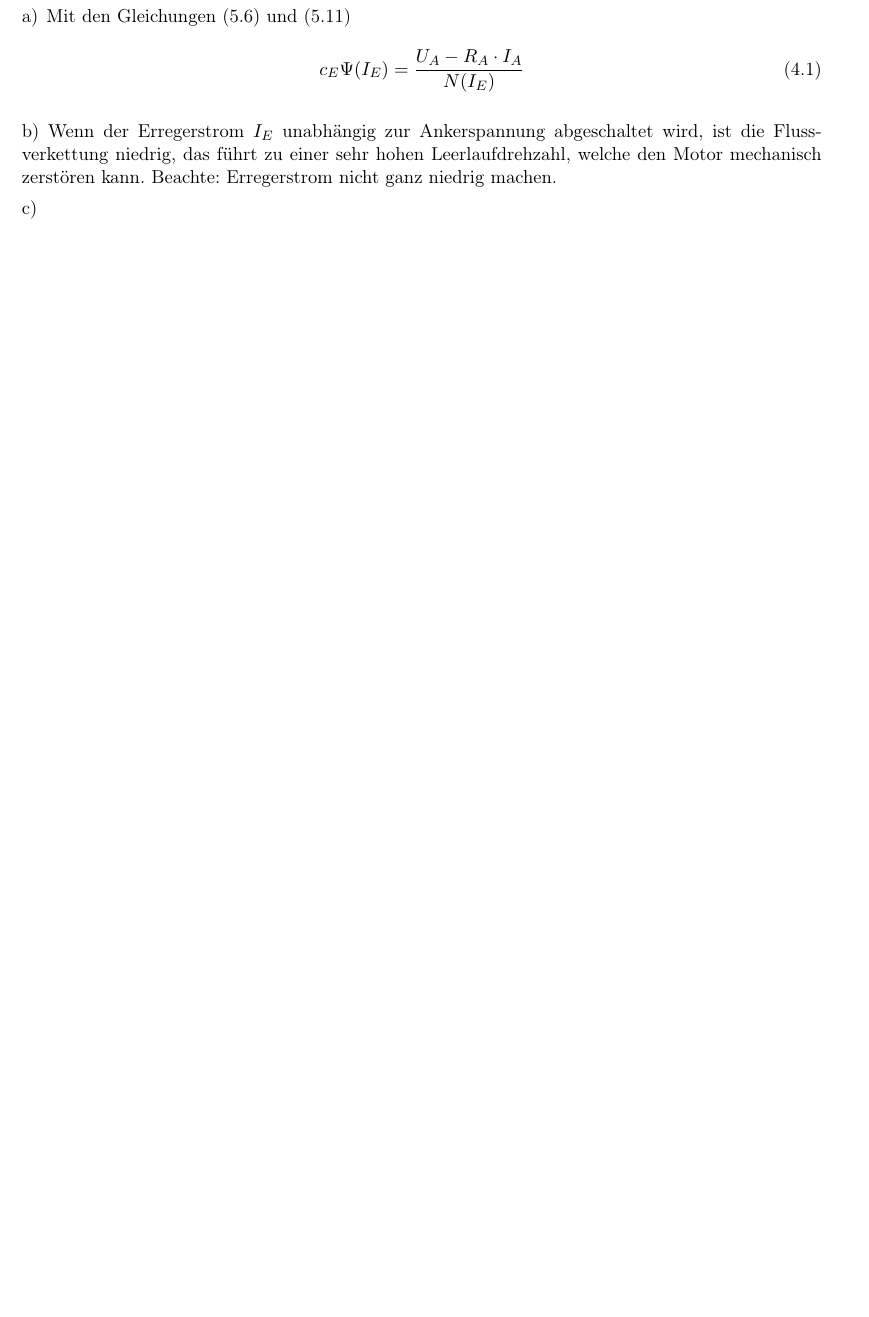
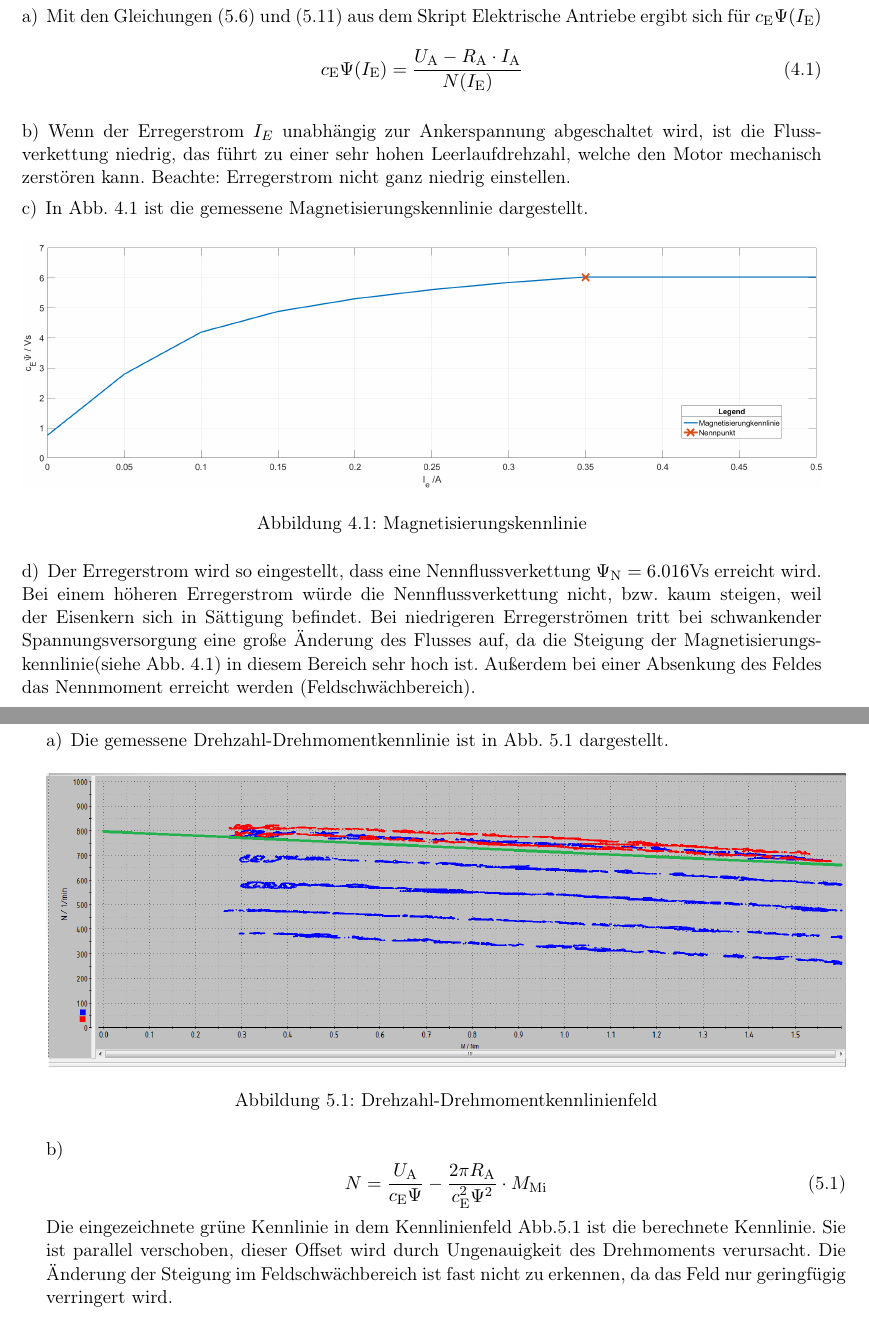
Before and after one commit to Uch21/ElektrischeAntriebePraktProtokoll, a LaTeX document (Versuch_2_Gleichstrommaschine/Protokoll_Labor_Elektrische_Antriebstechnik.tex, which reads Versuch_2_Gleichstrommaschine/aufgabe4.tex, Versuch_2_Gleichstrommaschine/aufgabe5.tex): part of page 6 of 7 before the commit and two parts of pages 6 and 7 of 7 after it, the two joined at a grey line, cut at the place of the change, the shorter picture padded with empty space. Compiled offline with pdfLaTeX.

Commit message:
fertiggestellt

```diff
--- a/Versuch_2_Gleichstrommaschine/aufgabe4.tex
+++ b/Versuch_2_Gleichstrommaschine/aufgabe4.tex
@@ -1,15 +1,26 @@
 \chapter{}\label{ex:aufg4}
 %
 \section{}\label{sec:aufg4a}
-Mit den Gleichungen (5.6) und (5.11)
+Mit den Gleichungen (5.6) und (5.11) aus dem Skript Elektrische Antriebe ergibt sich für $c_\text{E}\Psi(I_\text{E})$
 \begin{equation}
-c_E\Psi(I_E) = \frac{U_A - R_A \cdot I_A}{N(I_E)}
+c_\text{E}\Psi(I_\text{E}) = \frac{U_\text{A} - R_\text{A} \cdot I_\text{A}}{N(I_\text{E})}
 \end{equation}
 \section{}\label{sec:aufg4b}
 Wenn der Erregerstrom $I_E$ unabhängig zur Ankerspannung abgeschaltet wird, ist die Flussverkettung niedrig, das führt zu einer sehr hohen Leerlaufdrehzahl, welche den Motor mechanisch zerstören kann.
-Beachte: Erregerstrom nicht ganz niedrig machen.
+Beachte: Erregerstrom nicht ganz niedrig einstellen.
+
 \section{}\label{sec:aufg4c}
 %
-\section{}\label{sec:aufg4d}
+In Abb. \ref{fig:magnet} ist die gemessene Magnetisierungskennlinie dargestellt.
+\begin{figure}[htb]
 
+\includegraphics[width=1\textwidth]{./Bilder/magentisierungkennlinie_1}
+\caption{Magnetisierungskennlinie}
+\label{fig:magnet}
+\end{figure}
+%
+\section{}\label{sec:aufg4_d}
+%
+Der Erregerstrom wird so eingestellt, dass eine Nennflussverkettung $\Psi_\text{N} = 6.016$Vs erreicht wird. Bei einem höheren Erregerstrom würde die Nennflussverkettung nicht, bzw. kaum steigen, weil der Eisenkern sich in Sättigung befindet. Bei niedrigeren Erregerströmen tritt bei schwankender Spannungsversorgung eine große Änderung des Flusses auf, da die Steigung der Magnetisierungskennlinie(siehe Abb. \ref{fig:magnet}) in diesem Bereich sehr hoch ist. Außerdem bei einer Absenkung des Feldes das Nennmoment erreicht werden (Feldschwächbereich).
+%
 \clearpage
--- a/Versuch_2_Gleichstrommaschine/aufgabe5.tex
+++ b/Versuch_2_Gleichstrommaschine/aufgabe5.tex
@@ -2,6 +2,17 @@
 %
 \section{}\label{sec:aufg5a}
 %
+Die gemessene Drehzahl-Drehmomentkennlinie ist in Abb. \ref{fig:drehzahldrehmoment} dargestellt.
+\begin{figure}[htb]
+\centering
+\includegraphics[width=\textwidth]{./Bilder/Drehzahl_Drehmoment_Kennlinie_inkl_Berechnet}
+\caption{Drehzahl-Drehmomentkennlinienfeld}
+\label{fig:drehzahldrehmoment}
+\end{figure}
 \section{}\label{sec:aufg5b}
 %
+\begin{equation}
+N = \frac{U_\text{A}}{c_\text{E}\Psi} - \frac{2\pi R_\text{A}}{c_\text{E}^2\Psi^2} \cdot M_{\text{Mi}}
+\end{equation}
+Die eingezeichnete grüne Kennlinie in dem Kennlinienfeld Abb.\ref{fig:drehzahldrehmoment} ist die berechnete Kennlinie. Sie ist parallel verschoben, dieser Offset wird durch Ungenauigkeit des Drehmoments verursacht. Die Änderung der Steigung im Feldschwächbereich ist fast nicht zu erkennen, da das Feld nur geringfügig verringert wird.
 \clearpage
```
Also changed, not shown: Versuch_2_Gleichstrommaschine/aufgabe3.tex (+12 -3 lines), Versuch_2_Gleichstrommaschine/Bilder/Drehzahl_Drehmoment_Kennlinie_inkl_Berechnet.png (added), Versuch_2_Gleichstrommaschine/Bilder/magentisierungkennlinie_1.png (added), Versuch_2_Gleichstrommaschine/Protokoll_Labor_Elektrische_Antriebstechnik.pdf.
